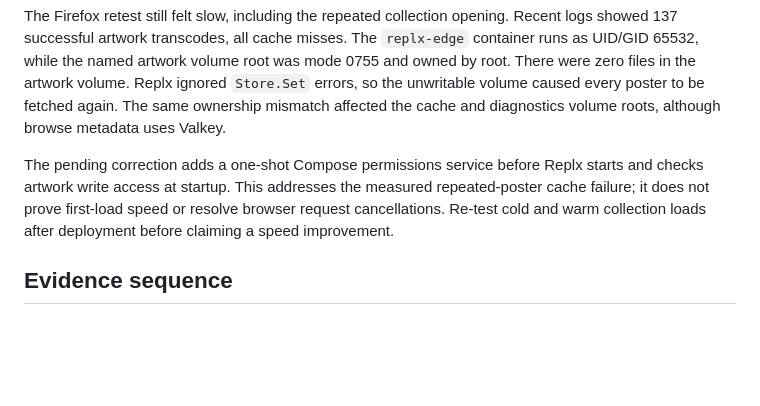
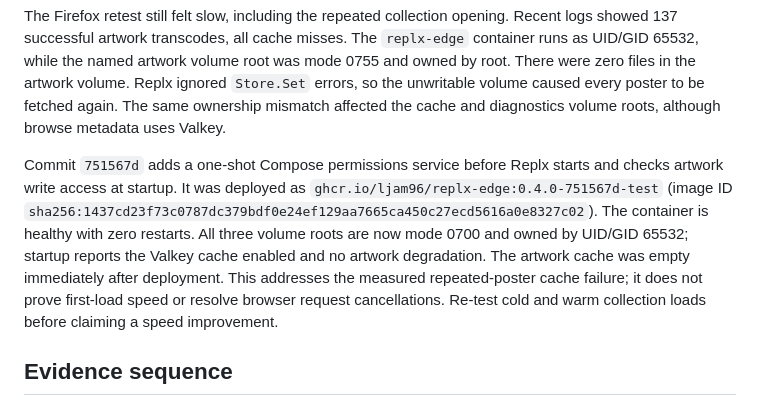
Before and after one commit to LJAM96/replx, a Markdown page: evidence/2026-09-23-test-plex-validation.md, the part around the change. Rendered like a GitHub page; blank space fills up the shorter version.

Commit message:
docs: record cache fix test deployment

```diff
--- a/evidence/2026-09-23-test-plex-validation.md
+++ b/evidence/2026-09-23-test-plex-validation.md
@@ -119,11 +119,16 @@ artwork volume. Replx ignored `Store.Set` errors, so the unwritable volume
 caused every poster to be fetched again. The same ownership mismatch affected
 the cache and diagnostics volume roots, although browse metadata uses Valkey.
 
-The pending correction adds a one-shot Compose permissions service before
-Replx starts and checks artwork write access at startup. This addresses the
-measured repeated-poster cache failure; it does not prove first-load speed or
-resolve browser request cancellations. Re-test cold and warm collection loads
-after deployment before claiming a speed improvement.
+Commit `751567d` adds a one-shot Compose permissions service before Replx
+starts and checks artwork write access at startup. It was deployed as
+`ghcr.io/ljam96/replx-edge:0.4.0-751567d-test` (image ID
+`sha256:1437cd23f73c0787dc379bdf0e24ef129aa7665ca450c27ecd5616a0e8327c02`).
+The container is healthy with zero restarts. All three volume roots are now
+mode 0700 and owned by UID/GID 65532; startup reports the Valkey cache enabled
+and no artwork degradation. The artwork cache was empty immediately after
+deployment. This addresses the measured repeated-poster cache failure; it
+does not prove first-load speed or resolve browser request cancellations.
+Re-test cold and warm collection loads before claiming a speed improvement.
 
 ## Evidence sequence
 
```
